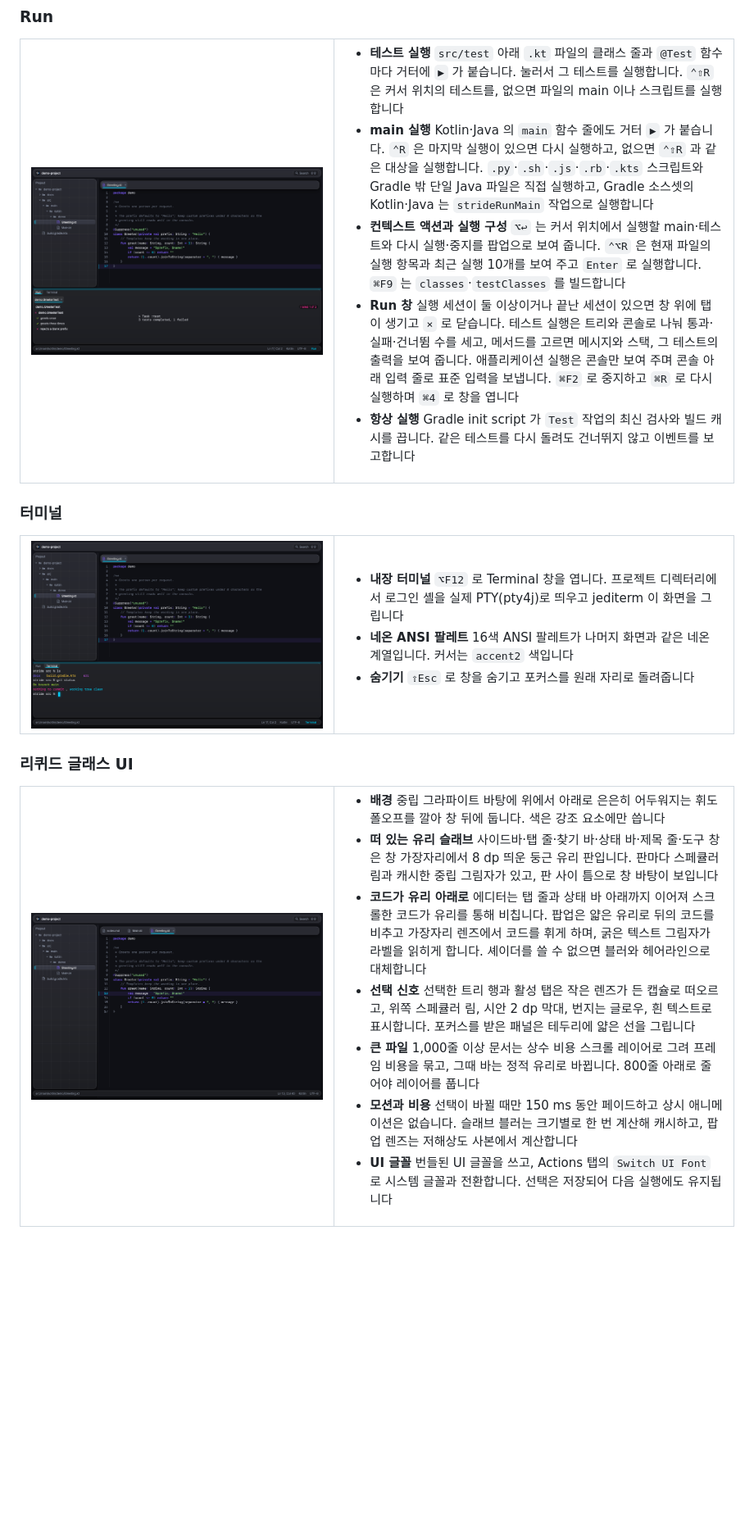
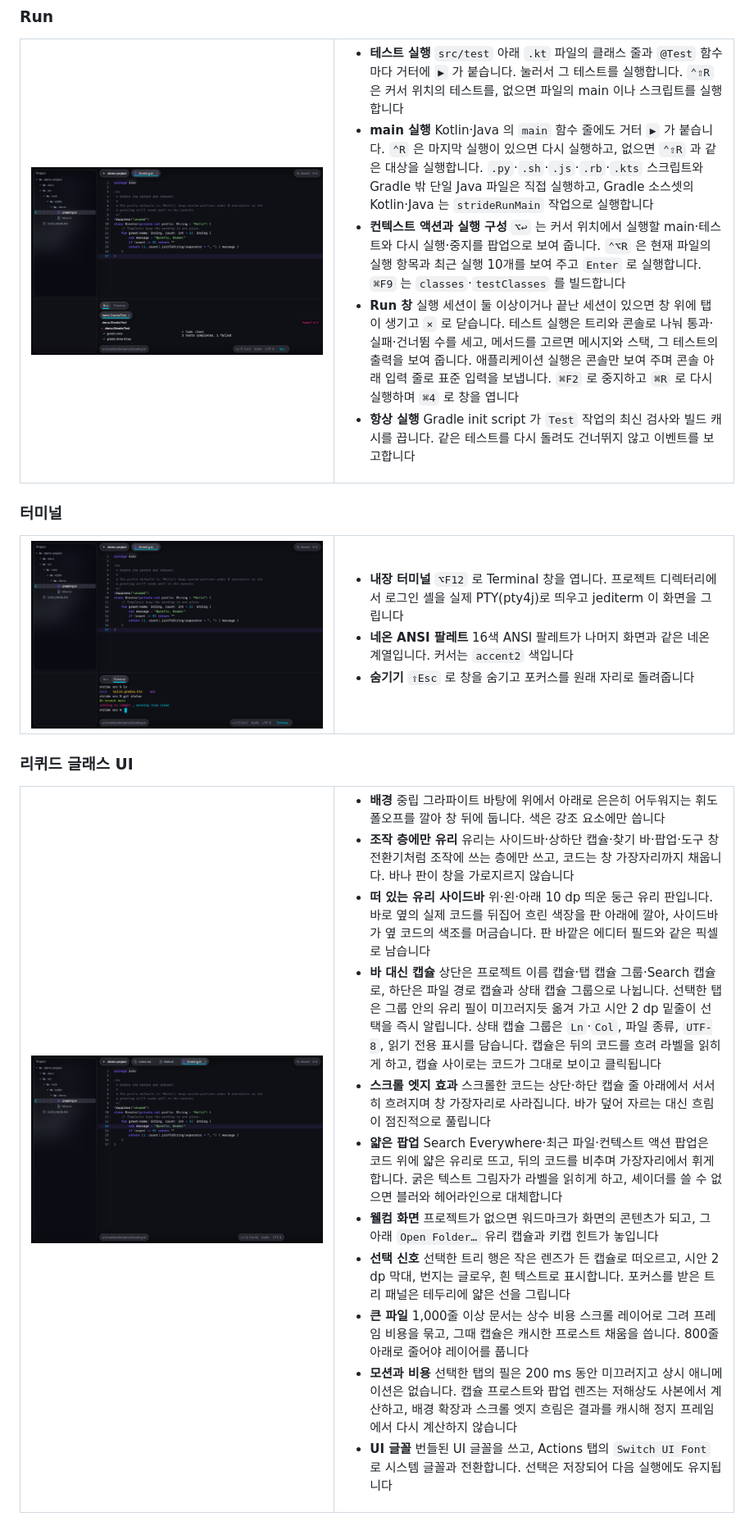
Before and after one commit to lcalmsky/stride, a Markdown page: README.md, the part around one of its changes. Shown at 82% size. Rendered like a GitHub page; pictures changed too: docs/images/editor.png, docs/images/run.png, docs/images/terminal.png; blank space fills up the shorter version.

```diff
--- a/README.md
+++ b/README.md
@@ -126,11 +126,15 @@ brew install --cask lcalmsky/stride/stride
 <td valign="top">
 
 - **배경** 중립 그라파이트 바탕에 위에서 아래로 은은히 어두워지는 휘도 폴오프를 깔아 창 뒤에 둡니다. 색은 강조 요소에만 씁니다
-- **떠 있는 유리 슬래브** 사이드바·탭 줄·찾기 바·상태 바·제목 줄·도구 창은 창 가장자리에서 8 dp 띄운 둥근 유리 판입니다. 판마다 스페큘러 림과 캐시한 중립 그림자가 있고, 판 사이 틈으로 창 바탕이 보입니다
-- **코드가 유리 아래로** 에디터는 탭 줄과 상태 바 아래까지 이어져 스크롤한 코드가 유리를 통해 비칩니다. 팝업은 얇은 유리로 뒤의 코드를 비추고 가장자리 렌즈에서 코드를 휘게 하며, 굵은 텍스트 그림자가 라벨을 읽히게 합니다. 셰이더를 쓸 수 없으면 블러와 헤어라인으로 대체합니다
-- **선택 신호** 선택한 트리 행과 활성 탭은 작은 렌즈가 든 캡슐로 떠오르고, 위쪽 스페큘러 림, 시안 2 dp 막대, 번지는 글로우, 흰 텍스트로 표시합니다. 포커스를 받은 패널은 테두리에 얇은 선을 그립니다
-- **큰 파일** 1,000줄 이상 문서는 상수 비용 스크롤 레이어로 그려 프레임 비용을 묶고, 그때 바는 정적 유리로 바뀝니다. 800줄 아래로 줄어야 레이어를 풉니다
-- **모션과 비용** 선택이 바뀔 때만 150 ms 동안 페이드하고 상시 애니메이션은 없습니다. 슬래브 블러는 크기별로 한 번 계산해 캐시하고, 팝업 렌즈는 저해상도 사본에서 계산합니다
+- **조작 층에만 유리** 유리는 사이드바·상하단 캡슐·찾기 바·팝업·도구 창 전환기처럼 조작에 쓰는 층에만 쓰고, 코드는 창 가장자리까지 채웁니다. 바나 판이 창을 가로지르지 않습니다
+- **떠 있는 유리 사이드바** 위·왼·아래 10 dp 띄운 둥근 유리 판입니다. 바로 옆의 실제 코드를 뒤집어 흐린 색장을 판 아래에 깔아, 사이드바가 옆 코드의 색조를 머금습니다. 판 바깥은 에디터 필드와 같은 픽셀로 남습니다
+- **바 대신 캡슐** 상단은 프로젝트 이름 캡슐·탭 캡슐 그룹·Search 캡슐로, 하단은 파일 경로 캡슐과 상태 캡슐 그룹으로 나뉩니다. 선택한 탭은 그룹 안의 유리 필이 미끄러지듯 옮겨 가고 시안 2 dp 밑줄이 선택을 즉시 알립니다. 상태 캡슐 그룹은 `Ln`·`Col`, 파일 종류, `UTF-8`, 읽기 전용 표시를 담습니다. 캡슐은 뒤의 코드를 흐려 라벨을 읽히게 하고, 캡슐 사이로는 코드가 그대로 보이고 클릭됩니다
+- **스크롤 엣지 효과** 스크롤한 코드는 상단·하단 캡슐 줄 아래에서 서서히 흐려지며 창 가장자리로 사라집니다. 바가 덮어 자르는 대신 흐림이 점진적으로 풀립니다
+- **얇은 팝업** Search Everywhere·최근 파일·컨텍스트 액션 팝업은 코드 위에 얇은 유리로 뜨고, 뒤의 코드를 비추며 가장자리에서 휘게 합니다. 굵은 텍스트 그림자가 라벨을 읽히게 하고, 셰이더를 쓸 수 없으면 블러와 헤어라인으로 대체합니다
+- **웰컴 화면** 프로젝트가 없으면 워드마크가 화면의 콘텐츠가 되고, 그 아래 `Open Folder…` 유리 캡슐과 키캡 힌트가 놓입니다
+- **선택 신호** 선택한 트리 행은 작은 렌즈가 든 캡슐로 떠오르고, 시안 2 dp 막대, 번지는 글로우, 흰 텍스트로 표시합니다. 포커스를 받은 트리 패널은 테두리에 얇은 선을 그립니다
+- **큰 파일** 1,000줄 이상 문서는 상수 비용 스크롤 레이어로 그려 프레임 비용을 묶고, 그때 캡슐은 캐시한 프로스트 채움을 씁니다. 800줄 아래로 줄어야 레이어를 풉니다
+- **모션과 비용** 선택한 탭의 필은 200 ms 동안 미끄러지고 상시 애니메이션은 없습니다. 캡슐 프로스트와 팝업 렌즈는 저해상도 사본에서 계산하고, 배경 확장과 스크롤 엣지 흐림은 결과를 캐시해 정지 프레임에서 다시 계산하지 않습니다
 - **UI 글꼴** 번들된 UI 글꼴을 쓰고, Actions 탭의 `Switch UI Font` 로 시스템 글꼴과 전환합니다. 선택은 저장되어 다음 실행에도 유지됩니다
 
 </td>
```
Also changed, not shown: other parts of README.md (+4 -4 lines), README.en.md (+13 -9 lines), docs/images/find.png, docs/images/glass.png, docs/images/search.png.
